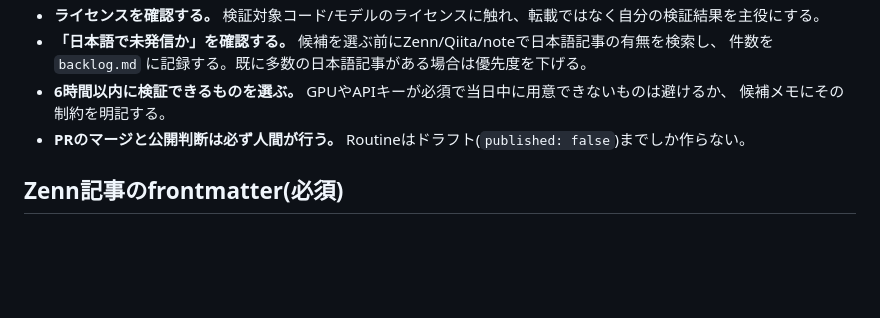
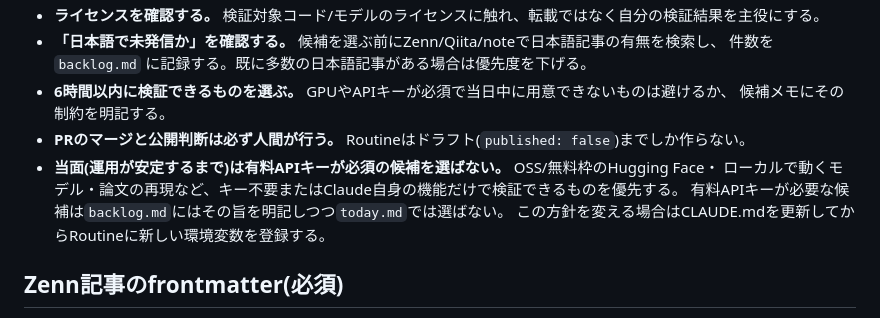
Before and after one commit to Matsushima-A-830/ai-100days, a Markdown page: CLAUDE.md, the part around the change. Rendered like a GitHub page; blank space fills up the shorter version.

Commit message:
Add policy: no paid-API-key candidates until the workflow stabilizes
Reduces uncontrolled external API cost risk while the daily automation
is still new; revisit once usage patterns are understood.

Co-Authored-By: Claude Sonnet 5 <noreply@anthropic.com>

```diff
--- a/CLAUDE.md
+++ b/CLAUDE.md
@@ -26,6 +26,10 @@
 - **6時間以内に検証できるものを選ぶ。** GPUやAPIキーが必須で当日中に用意できないものは避けるか、
   候補メモにその制約を明記する。
 - **PRのマージと公開判断は必ず人間が行う。** Routineはドラフト(`published: false`)までしか作らない。
+- **当面(運用が安定するまで)は有料APIキーが必須の候補を選ばない。** OSS/無料枠のHugging Face・
+  ローカルで動くモデル・論文の再現など、キー不要またはClaude自身の機能だけで検証できるものを優先する。
+  有料APIキーが必要な候補は`backlog.md`にはその旨を明記しつつ`today.md`では選ばない。
+  この方針を変える場合はCLAUDE.mdを更新してからRoutineに新しい環境変数を登録する。
 
 ## Zenn記事のfrontmatter(必須)
 
```
